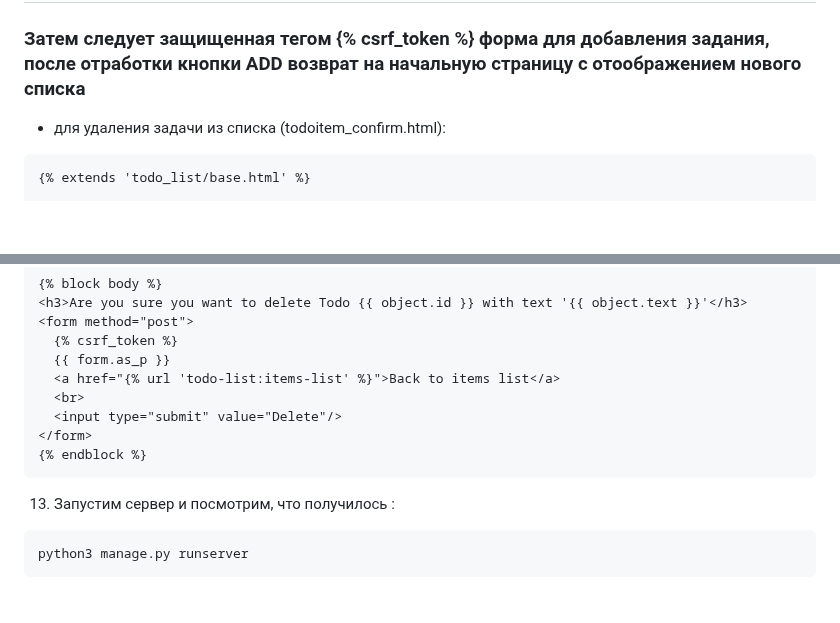
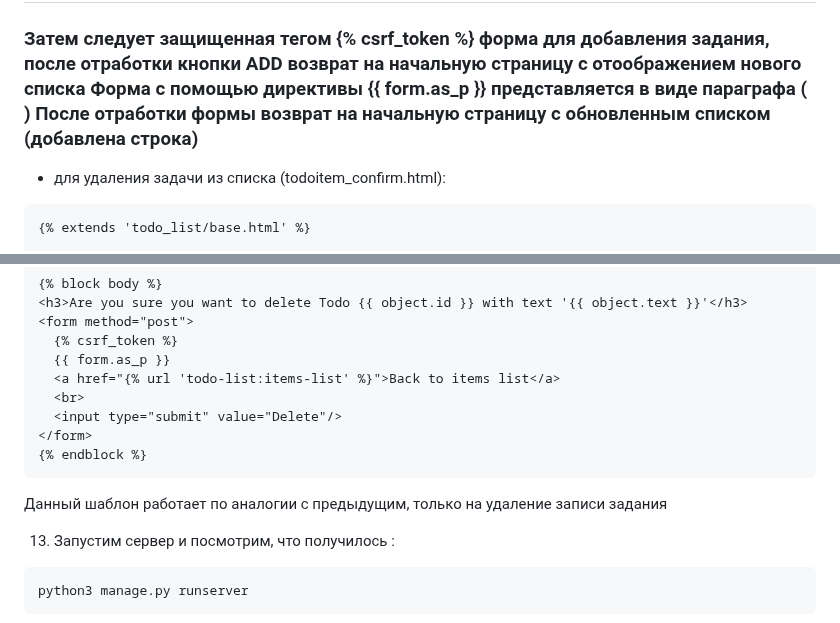
Before and after one commit to andrzejabramov/ToDoList_Django, a Markdown page: README.md, 2 parts joined by grey strips. GitHub-like rendering; blank space fills up the shorter version.

Commit message:
20240112_todolist_django4

````diff
--- a/README.md
+++ b/README.md
@@ -141,6 +141,8 @@ Create ToDo
 Значение текстовое, подставляемое в блок title базового шаблона
 Блок body начинается с заголовков <h2> и <h3>
 Затем следует защищенная тегом {% csrf_token %} форма для добавления задания, после отработки кнопки ADD возврат на начальную страницу с отоображением нового списка
+Форма с помощью директивы {{ form.as_p }} представляется в виде параграфа (<p>)
+После отработки формы возврат на начальную страницу с обновленным списком (добавлена строка)
 
 - для удаления задачи из списка (todoitem_confirm.html):
 ```commandline
@@ -161,6 +163,8 @@ Confirm delete Todo {{ object.id }}
 </form>
 {% endblock %}
 ```
+Данный шаблон работает по аналогии с предыдущим, только на удаление записи задания
+
 13. Запустим сервер и посмотрим, что получилось :
 ```commandline
 python3 manage.py runserver
````
